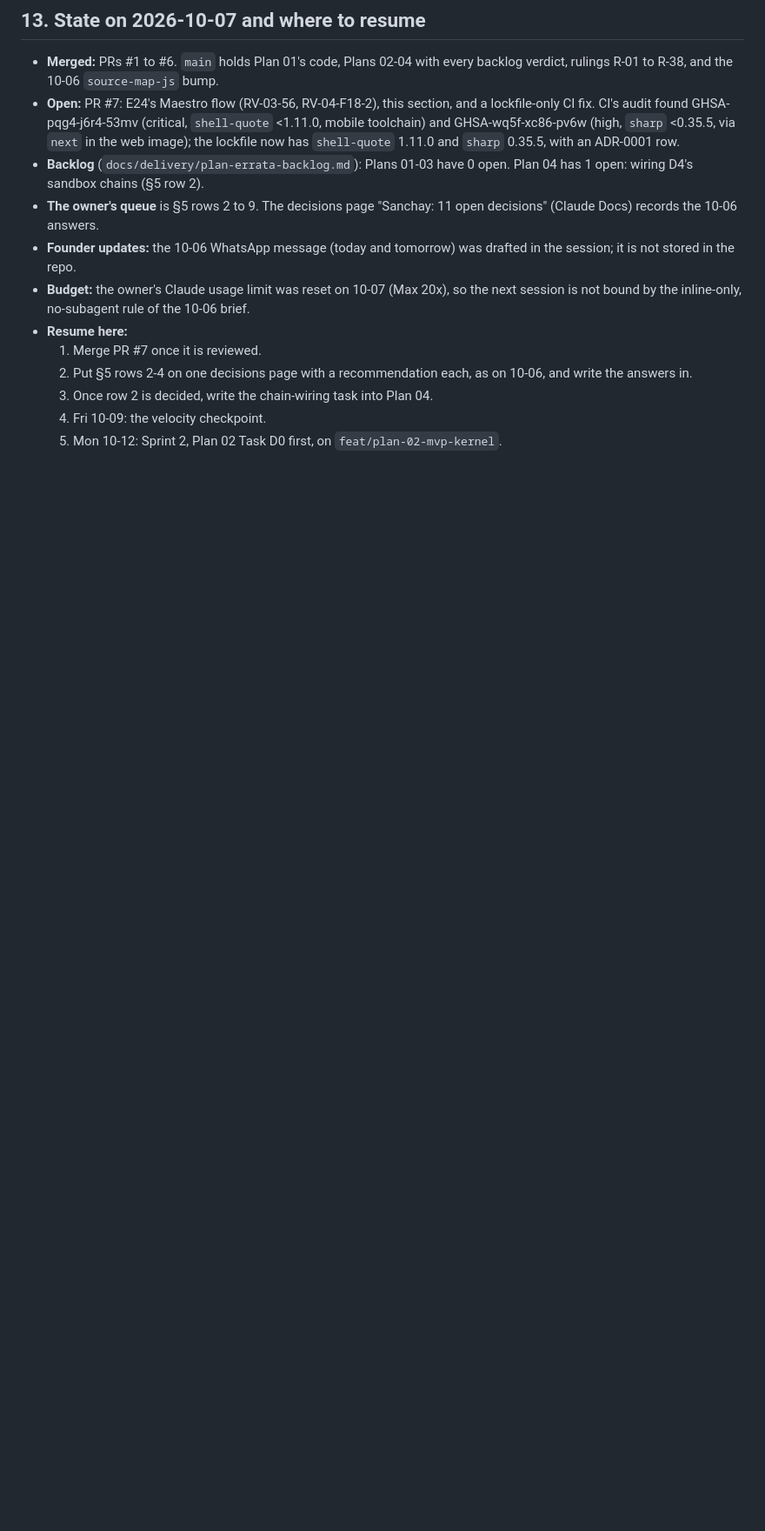
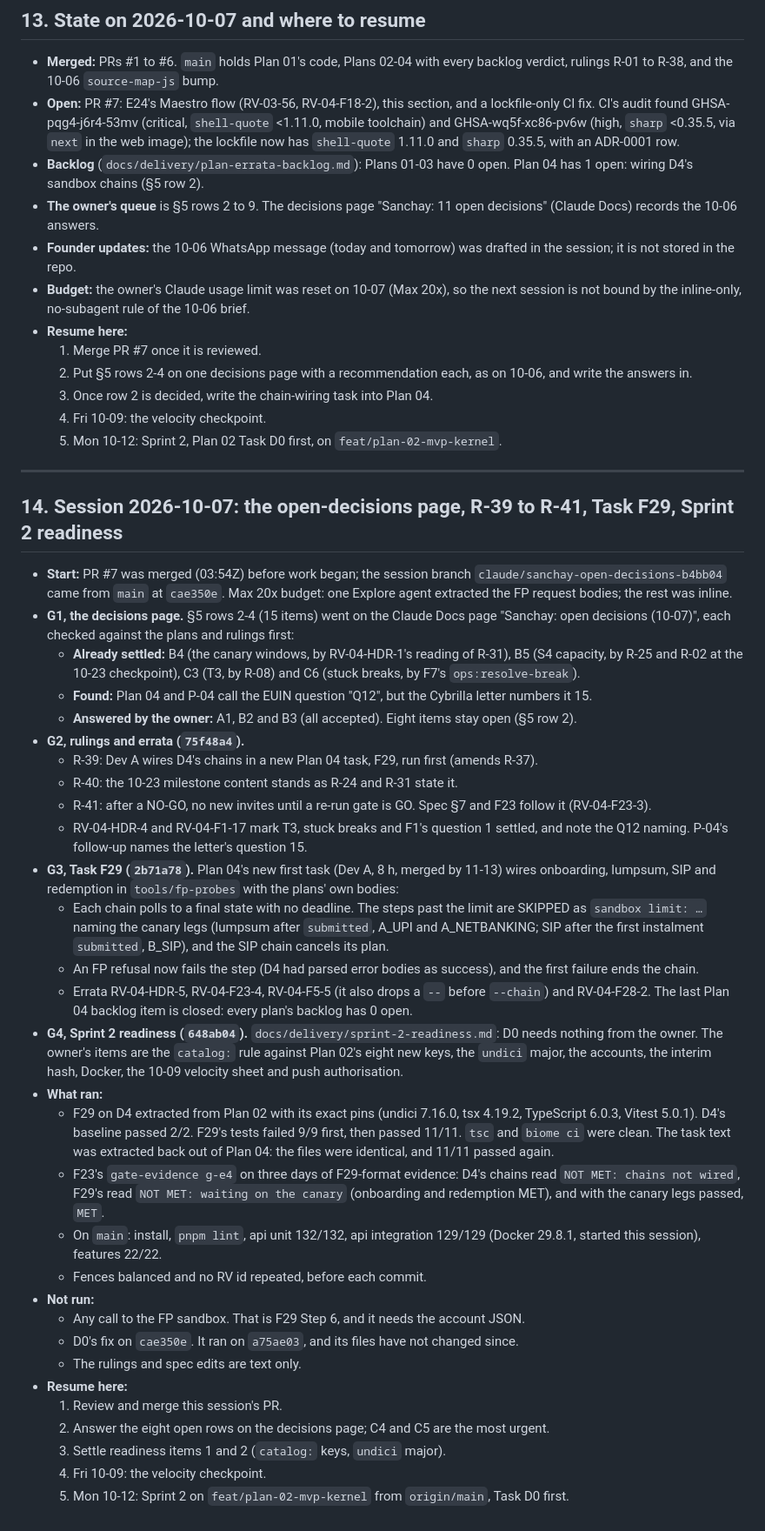
Before and after one commit to Platizio/Sanchay, a Markdown page: docs/till_now.md, the part around one of its changes. Shown at 87% size. GitHub-like rendering; blank space fills up the shorter version.

Commit message:
docs(till-now): section 14 for 10-07 and a refreshed open-items table
Co-Authored-By: Claude Opus 5.5 <noreply@anthropic.com>

```diff
--- a/docs/till_now.md
+++ b/docs/till_now.md
@@ -568,3 +568,38 @@ Observed only, not changed:
   3. Once row 2 is decided, write the chain-wiring task into Plan 04.
   4. Fri 10-09: the velocity checkpoint.
   5. Mon 10-12: Sprint 2, Plan 02 Task D0 first, on `feat/plan-02-mvp-kernel`.
+
+---
+
+## 14. Session 2026-10-07: the open-decisions page, R-39 to R-41, Task F29, Sprint 2 readiness
+
+- **Start:** PR #7 was merged (03:54Z) before work began; the session branch `claude/sanchay-open-decisions-b4bb04` came from `main` at `cae350e`. Max 20x budget: one Explore agent extracted the FP request bodies; the rest was inline.
+- **G1, the decisions page.** §5 rows 2-4 (15 items) went on the Claude Docs page "Sanchay: open decisions (10-07)", each checked against the plans and rulings first:
+  - **Already settled:** B4 (the canary windows, by RV-04-HDR-1's reading of R-31), B5 (S4 capacity, by R-25 and R-02 at the 10-23 checkpoint), C3 (T3, by R-08) and C6 (stuck breaks, by F7's `ops:resolve-break`).
+  - **Found:** Plan 04 and P-04 call the EUIN question "Q12", but the Cybrilla letter numbers it 15.
+  - **Answered by the owner:** A1, B2 and B3 (all accepted). Eight items stay open (§5 row 2).
+- **G2, rulings and errata (`75f48a4`).**
+  - R-39: Dev A wires D4's chains in a new Plan 04 task, F29, run first (amends R-37).
+  - R-40: the 10-23 milestone content stands as R-24 and R-31 state it.
+  - R-41: after a NO-GO, no new invites until a re-run gate is GO. Spec §7 and F23 follow it (RV-04-F23-3).
+  - RV-04-HDR-4 and RV-04-F1-17 mark T3, stuck breaks and F1's question 1 settled, and note the Q12 naming. P-04's follow-up names the letter's question 15.
+- **G3, Task F29 (`2b71a78`).** Plan 04's new first task (Dev A, 8 h, merged by 11-13) wires onboarding, lumpsum, SIP and redemption in `tools/fp-probes` with the plans' own bodies:
+  - Each chain polls to a final state with no deadline. The steps past the limit are SKIPPED as `sandbox limit: …` naming the canary legs (lumpsum after `submitted`, A_UPI and A_NETBANKING; SIP after the first instalment `submitted`, B_SIP), and the SIP chain cancels its plan.
+  - An FP refusal now fails the step (D4 had parsed error bodies as success), and the first failure ends the chain.
+  - Errata RV-04-HDR-5, RV-04-F23-4, RV-04-F5-5 (it also drops a `--` before `--chain`) and RV-04-F28-2. The last Plan 04 backlog item is closed: every plan's backlog has 0 open.
+- **G4, Sprint 2 readiness (`648ab04`).** `docs/delivery/sprint-2-readiness.md`: D0 needs nothing from the owner. The owner's items are the `catalog:` rule against Plan 02's eight new keys, the `undici` major, the accounts, the interim hash, Docker, the 10-09 velocity sheet and push authorisation.
+- **What ran:**
+  - F29 on D4 extracted from Plan 02 with its exact pins (undici 7.16.0, tsx 4.19.2, TypeScript 6.0.3, Vitest 5.0.1). D4's baseline passed 2/2. F29's tests failed 9/9 first, then passed 11/11. `tsc` and `biome ci` were clean. The task text was extracted back out of Plan 04: the files were identical, and 11/11 passed again.
+  - F23's `gate-evidence g-e4` on three days of F29-format evidence: D4's chains read `NOT MET: chains not wired`, F29's read `NOT MET: waiting on the canary` (onboarding and redemption MET), and with the canary legs passed, `MET`.
+  - On `main`: install, `pnpm lint`, api unit 132/132, api integration 129/129 (Docker 29.8.1, started this session), features 22/22.
+  - Fences balanced and no RV id repeated, before each commit.
+- **Not run:**
+  - Any call to the FP sandbox. That is F29 Step 6, and it needs the account JSON.
+  - D0's fix on `cae350e`. It ran on `a75ae03`, and its files have not changed since.
+  - The rulings and spec edits are text only.
+- **Resume here:**
+  1. Review and merge this session's PR.
+  2. Answer the eight open rows on the decisions page; C4 and C5 are the most urgent.
+  3. Settle readiness items 1 and 2 (`catalog:` keys, `undici` major).
+  4. Fri 10-09: the velocity checkpoint.
+  5. Mon 10-12: Sprint 2 on `feat/plan-02-mvp-kernel` from `origin/main`, Task D0 first.
```
Also changed, not shown: other parts of docs/till_now.md (+7 -7 lines).
